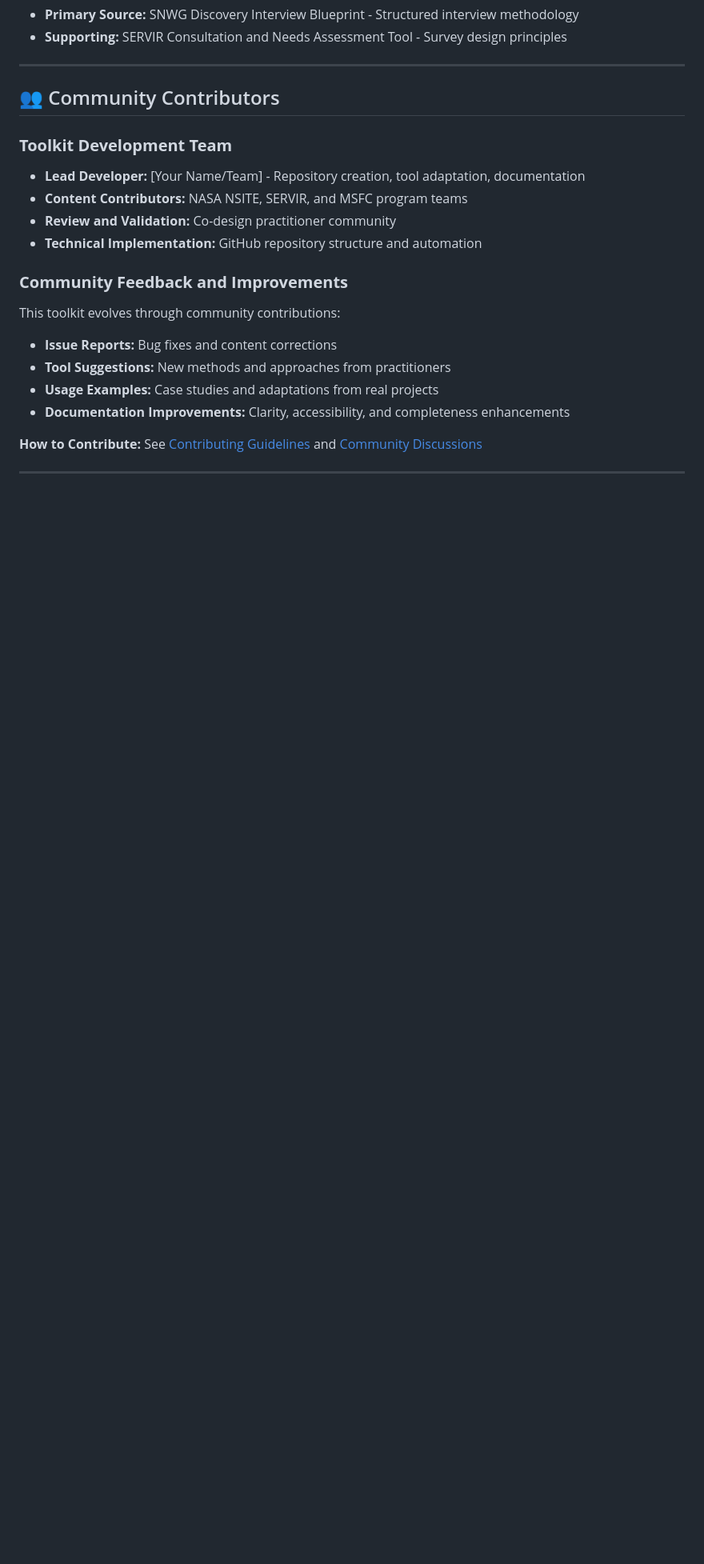
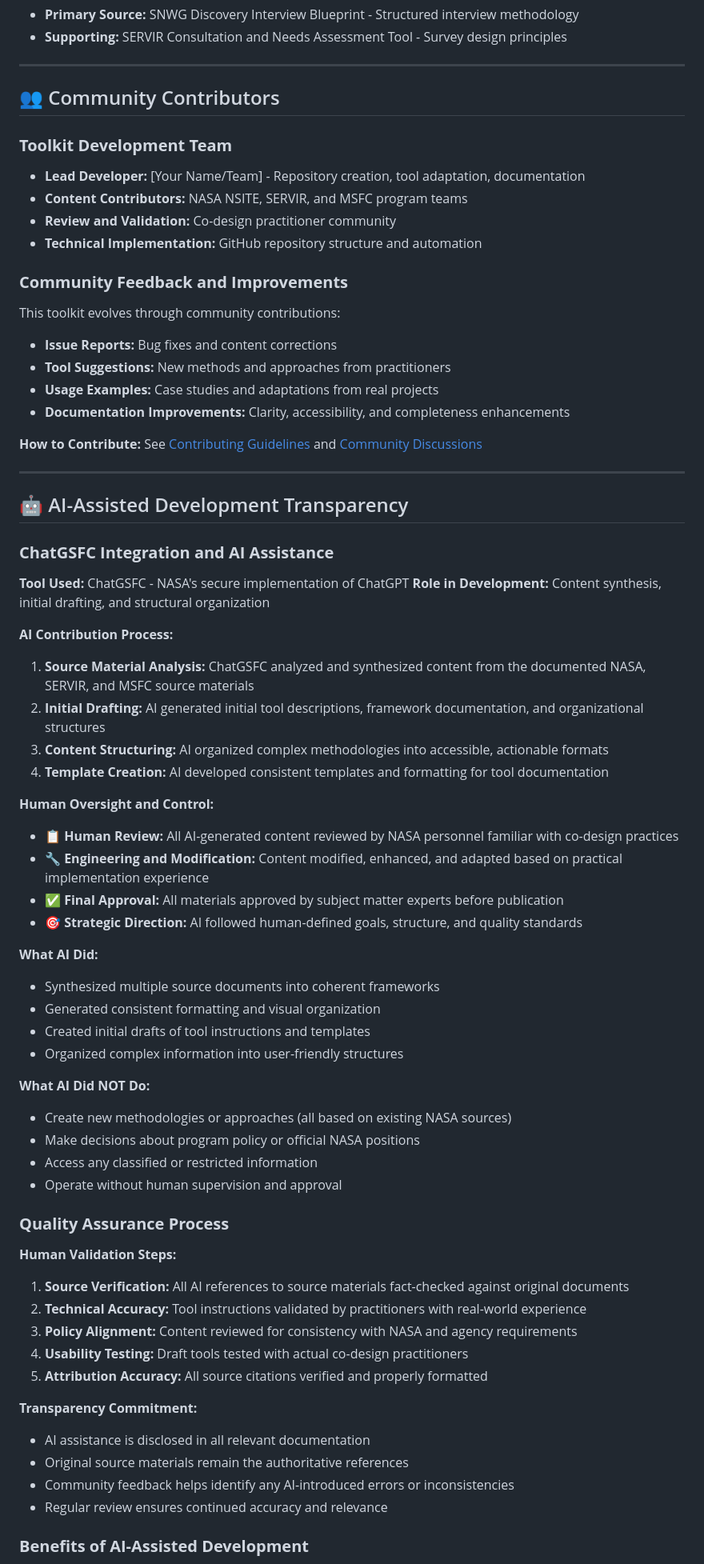
Before and after one commit to CherrelleTucker/codesign-toolkit, a Markdown page: ATTRIBUTION.md, the part around the change printed below. Shown: that part at 80% size. Drawn GitHub-style; blank space fills up the shorter version.

Commit message:
Document AI-assisted development transparency
Added a section detailing AI-assisted development transparency, including the role of ChatGSFC, the AI contribution process, quality assurance steps, and the benefits and limitations of AI in the development process.

```diff
--- a/ATTRIBUTION.md
+++ b/ATTRIBUTION.md
@@ -177,3 +177,51 @@ This toolkit evolves through community contributions:
 
 ---
 
+## 🤖 AI-Assisted Development Transparency
+
+### **ChatGSFC Integration and AI Assistance**
+
+**Tool Used:** ChatGSFC - NASA's secure implementation of ChatGPT
+**Role in Development:** Content synthesis, initial drafting, and structural organization
+
+**AI Contribution Process:**
+1. **Source Material Analysis:** ChatGSFC analyzed and synthesized content from the documented NASA, SERVIR, and MSFC source materials
+2. **Initial Drafting:** AI generated initial tool descriptions, framework documentation, and organizational structures
+3. **Content Structuring:** AI organized complex methodologies into accessible, actionable formats
+4. **Template Creation:** AI developed consistent templates and formatting for tool documentation
+
+**Human Oversight and Control:**
+- **📋 Human Review:** All AI-generated content reviewed by NASA personnel familiar with co-design practices
+- **🔧 Engineering and Modification:** Content modified, enhanced, and adapted based on practical implementation experience
+- **✅ Final Approval:** All materials approved by subject matter experts before publication
+- **🎯 Strategic Direction:** AI followed human-defined goals, structure, and quality standards
+
+**What AI Did:**
+- Synthesized multiple source documents into coherent frameworks
+- Generated consistent formatting and visual organization
+- Created initial drafts of tool instructions and templates
+- Organized complex information into user-friendly structures
+
+**What AI Did NOT Do:**
+- Create new methodologies or approaches (all based on existing NASA sources)
+- Make decisions about program policy or official NASA positions
+- Access any classified or restricted information
+- Operate without human supervision and approval
+
+### **Quality Assurance Process**
+
+**Human Validation Steps:**
+1. **Source Verification:** All AI references to source materials fact-checked against original documents
+2. **Technical Accuracy:** Tool instructions validated by practitioners with real-world experience
+3. **Policy Alignment:** Content reviewed for consistency with NASA and agency requirements
+4. **Usability Testing:** Draft tools tested with actual co-design practitioners
+5. **Attribution Accuracy:** All source citations verified and properly formatted
+
+**Transparency Commitment:**
+- AI assistance is disclosed in all relevant documentation
+- Original source materials remain the authoritative references
+- Community feedback helps identify any AI-introduced errors or inconsistencies
+- Regular review ensures continued accuracy and relevance
+
+### **Benefits of AI-Assisted Development**
+
```
Also changed, not shown: other parts of ATTRIBUTION.md (+22 -0 lines).
